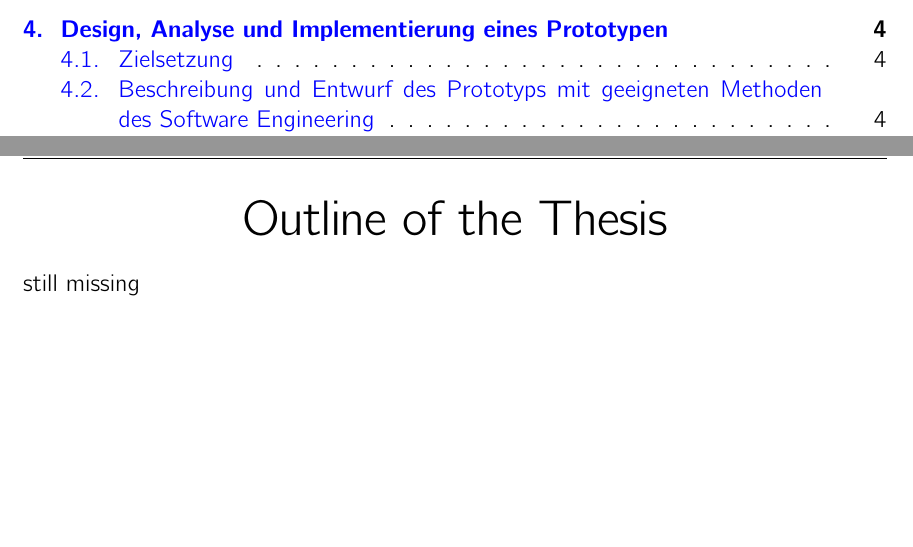
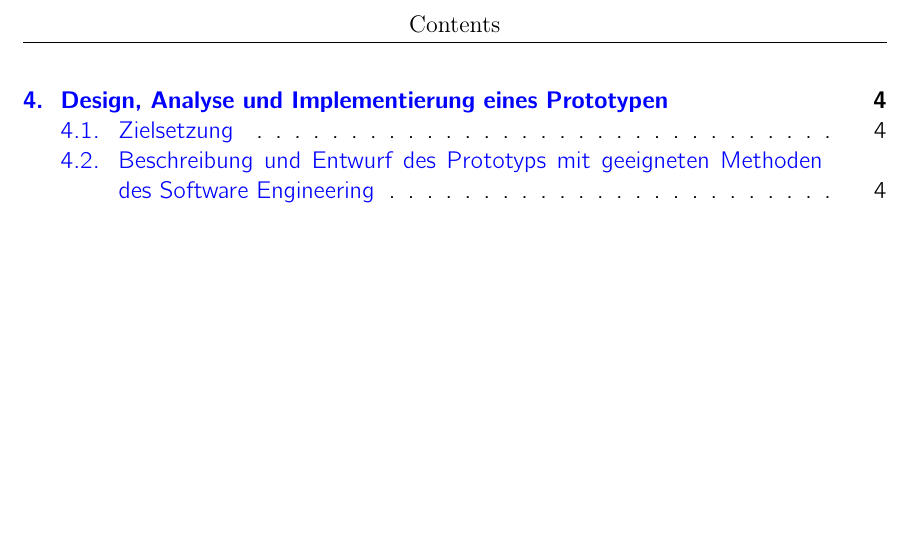
Before and after one commit to dgsiegel/bachelor-thesis, a LaTeX thesis (main.tex, which reads components/outline.tex): two parts of pages 7 and 8 of 17 before the commit and part of page 7 of 16 after it, the two joined at a grey line, cut at the place of the change, the shorter picture padded with empty space. Compiled offline with pdfLaTeX; an older LaTeX class or package is replaced by its successor.

Commit message:
remove outline, i will put it into the first chapter

```diff
--- a/components/outline.tex
+++ /dev/null
@@ -1,28 +0,0 @@
-\clearemptydoublepage
-
-\phantomsection
-\addcontentsline{toc}{chapter}{Outline of the Thesis}
-
-\begin{center}
-	\huge{Outline of the Thesis}
-\end{center}
-
-\noindent  still missing
-
-%%--------------------------------------------------------------------
-%\section*{Part I: Introduction and Theory}
-%
-%\noindent {\scshape Chapter 1: Introduction}  \vspace{1mm}
-%
-%\noindent  This chapter presents an overview of the thesis and it purpose. Furthermore, it will discuss the sense of life in a very general approach.  \\
-%
-%\noindent {\scshape Chapter 2: Theory}  \vspace{1mm}
-%
-%\noindent  No thesis without theory.   \\
-%
-%%--------------------------------------------------------------------
-%\section*{Part II: The Real Work}
-%
-%\noindent {\scshape Chapter 3: Overview}  \vspace{1mm}
-%
-%\noindent  This chapter presents the requirements for the process.
```
Also changed, not shown: main.tex (+0 -2 lines).
